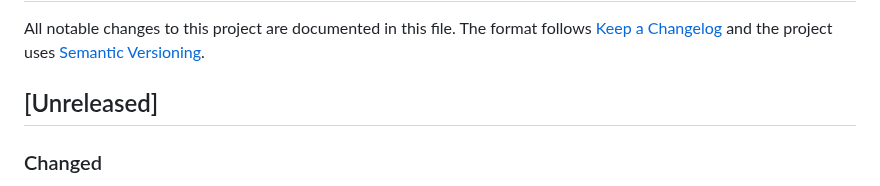
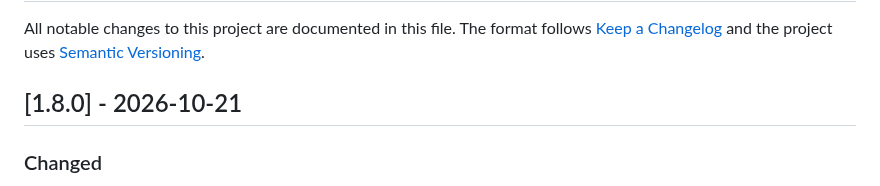
Before and after one commit to Slybald/claude-notch, a Markdown page: CHANGELOG.md, the part around the change. Drawn GitHub-style.

Commit message:
chore(release): 1.8.0
Co-Authored-By: Claude Opus 5.5 <noreply@anthropic.com>

```diff
--- a/CHANGELOG.md
+++ b/CHANGELOG.md
@@ -4,7 +4,7 @@ All notable changes to this project are documented in this file.
 The format follows [Keep a Changelog](https://keepachangelog.com/en/1.1.0/) and the project uses
 [Semantic Versioning](https://semver.org/).
 
-## [Unreleased]
+## [1.8.0] - 2026-10-21
 
 ### Changed
 
```
